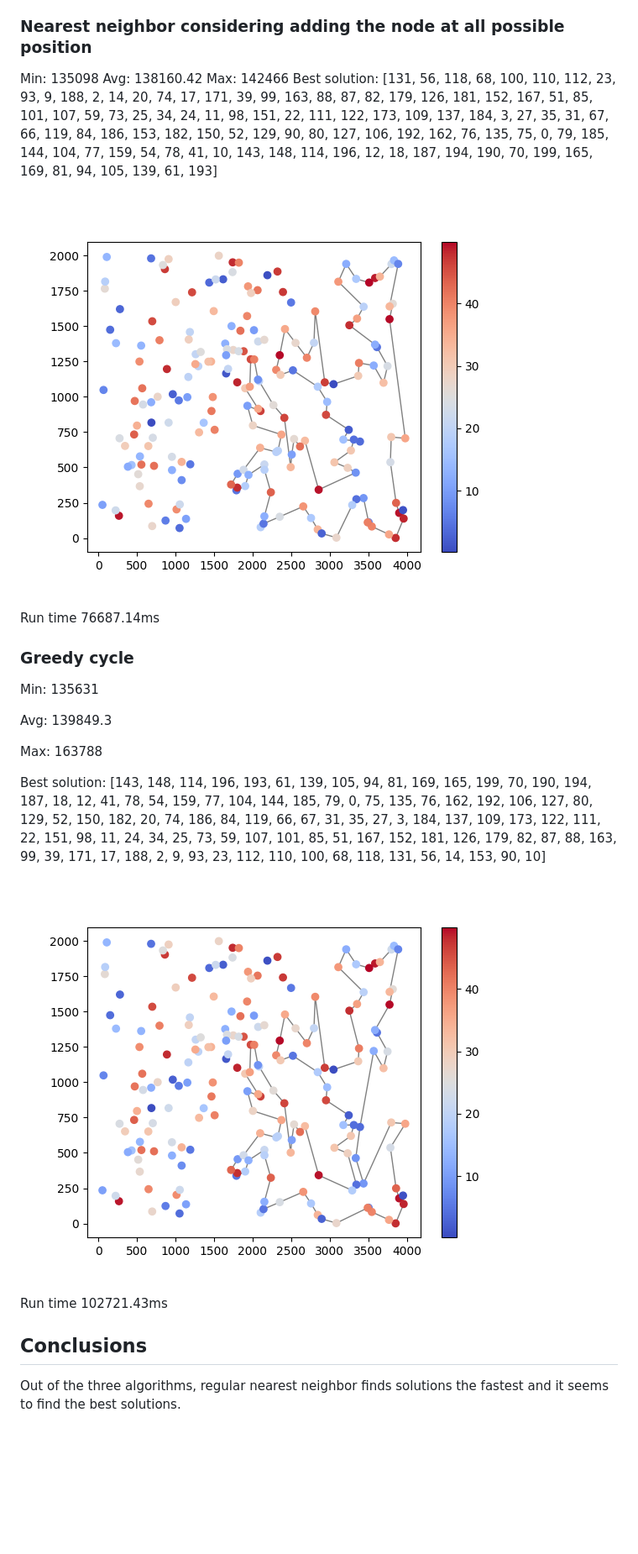
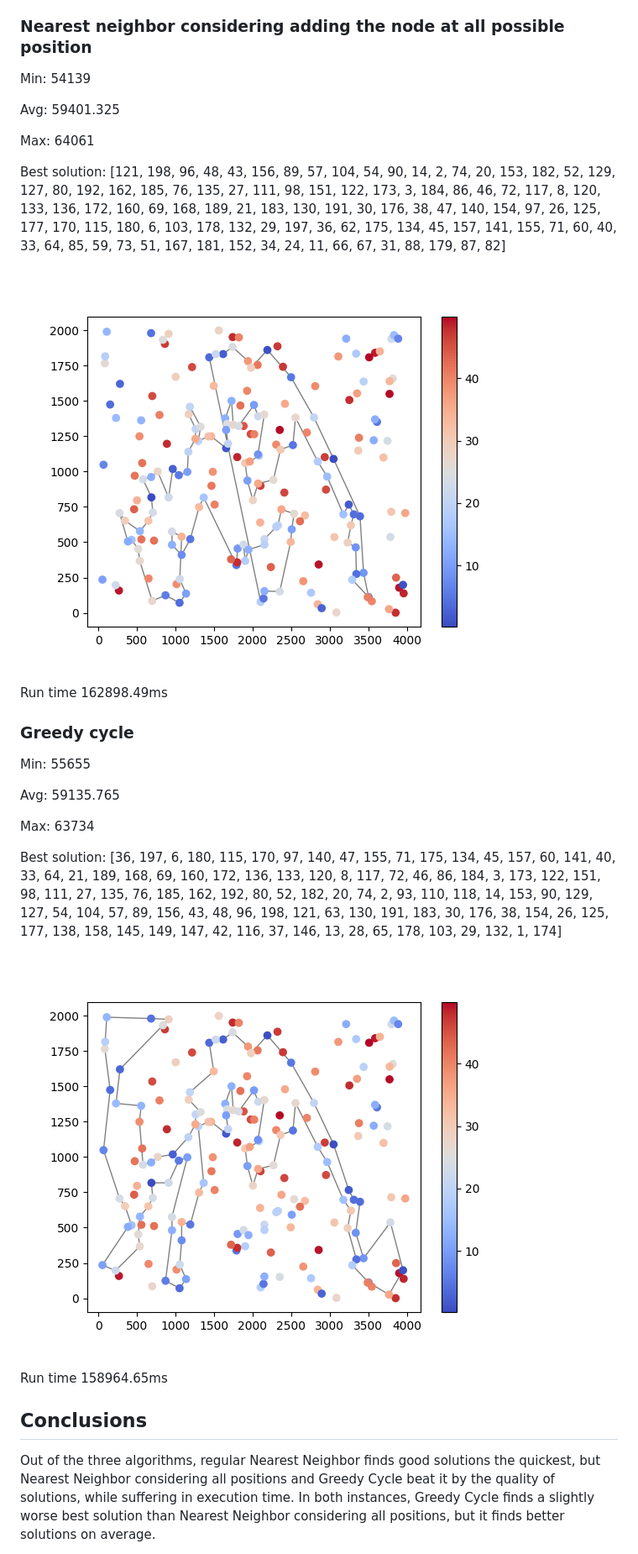
Before and after one commit to WikiDrabinka/ce, a Markdown page: 1/report.md, the part around one of its changes. Shown at 84% size. Drawn GitHub-style; pictures changed too: 1/images/greedycycleB.png, 1/images/nnfullB.png; blank space fills up the shorter version.

```diff
--- a/1/report.md
+++ b/1/report.md
@@ -196,31 +192,33 @@ Run time 949.7ms
 
 ### Nearest neighbor considering adding the node at all possible position
 
-Min: 135098
-Avg: 138160.42
-Max: 142466
-Best solution: [131, 56, 118, 68, 100, 110, 112, 23, 93, 9, 188, 2, 14, 20, 74, 17, 171, 39, 99, 163, 88, 87, 82, 179, 126, 181, 152, 167, 51, 85, 101, 107, 59, 73, 25, 34, 24, 11, 98, 151, 22, 111, 122, 173, 109, 137, 184, 3, 27, 35, 31, 67, 66, 119, 84, 186, 153, 182, 150, 52, 129, 90, 80, 127, 106, 192, 162, 76, 135, 75, 0, 79, 185, 144, 104, 77, 159, 54, 78, 41, 10, 143, 148, 114, 196, 12, 18, 187, 194, 190, 70, 199, 165, 169, 81, 94, 105, 139, 61, 193]
+Min: 54139
+
+Avg: 59401.325
+
+Max: 64061
+
+Best solution: [121, 198, 96, 48, 43, 156, 89, 57, 104, 54, 90, 14, 2, 74, 20, 153, 182, 52, 129, 127, 80, 192, 162, 185, 76, 135, 27, 111, 98, 151, 122, 173, 3, 184, 86, 46, 72, 117, 8, 120, 133, 136, 172, 160, 69, 168, 189, 21, 183, 130, 191, 30, 176, 38, 47, 140, 154, 97, 26, 125, 177, 170, 115, 180, 6, 103, 178, 132, 29, 197, 36, 62, 175, 134, 45, 157, 141, 155, 71, 60, 40, 33, 64, 85, 59, 73, 51, 167, 181, 152, 34, 24, 11, 66, 67, 31, 88, 179, 87, 82]
 
 ![nnfull](./images/nnfullB.png)
 
-Run time 76687.14ms
+Run time 162898.49ms
 
 ### Greedy cycle
 
-Min: 135631
+Min: 55655
 
-Avg: 139849.3
+Avg: 59135.765
 
-Max: 163788
+Max: 63734
 
-Best solution: [143, 148, 114, 196, 193, 61, 139, 105, 94, 81, 169, 165, 199, 70, 190, 194, 187, 18, 12, 41, 78, 54, 159, 77, 104, 144, 185, 79, 0, 75, 135, 76, 162, 192, 106, 127, 80, 129, 52, 150, 182, 20, 74, 186, 84, 119, 66, 67, 31, 35, 27, 3, 184, 137, 109, 173, 122, 111, 22, 151, 98, 11, 24, 34, 25, 73, 59, 107, 101, 85, 51, 167, 152, 181, 126, 179, 82, 87, 88, 163, 99, 39, 171, 17, 188, 2, 9, 93, 23, 112, 110, 100, 68, 118, 131, 56, 14, 153, 90, 10]
+Best solution: [36, 197, 6, 180, 115, 170, 97, 140, 47, 155, 71, 175, 134, 45, 157, 60, 141, 40, 33, 64, 21, 189, 168, 69, 160, 172, 136, 133, 120, 8, 117, 72, 46, 86, 184, 3, 173, 122, 151, 98, 111, 27, 135, 76, 185, 162, 192, 80, 52, 182, 20, 74, 2, 93, 110, 118, 14, 153, 90, 129, 127, 54, 104, 57, 89, 156, 43, 48, 96, 198, 121, 63, 130, 191, 183, 30, 176, 38, 154, 26, 125, 177, 138, 158, 145, 149, 147, 42, 116, 37, 146, 13, 28, 65, 178, 103, 29, 132, 1, 174]
 
 ![greedycycle](./images/greedycycleB.png)
 
-Run time 102721.43ms
-
+Run time 158964.65ms
 
 ## Conclusions
 
-Out of the three algorithms, regular nearest neighbor finds solutions the fastest and it seems to find the best solutions.
+Out of the three algorithms, regular Nearest Neighbor finds good solutions the quickest, but Nearest Neighbor considering all positions and Greedy Cycle beat it by the quality of solutions, while suffering in execution time. In both instances, Greedy Cycle finds a slightly worse best solution than Nearest Neighbor considering all positions, but it finds better solutions on average.
 
```
Also changed, not shown: other parts of 1/report.md (+31 -33 lines), 1/images/greedycycleA.png, 1/images/nnfullA.png, 2 other files.
